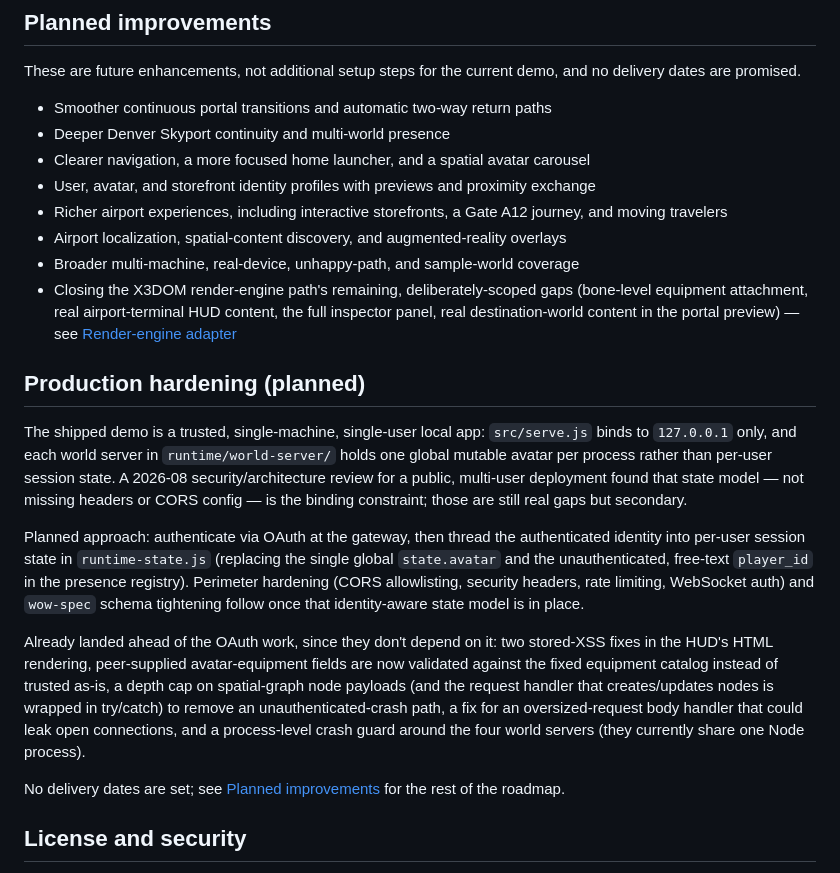
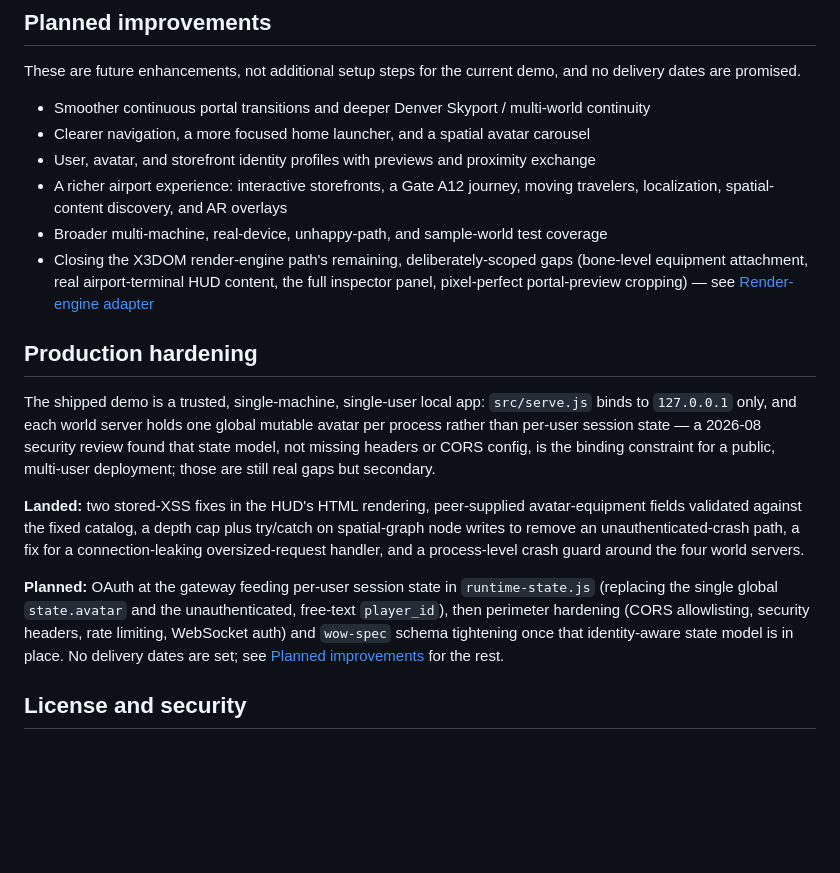
Before and after one commit to npolys/open-spatial-lab, a Markdown page: README.md, the part around the change. GitHub-like rendering; blank space fills up the shorter version.

Commit message:
Release Readme
Cleaned up and good to go

```diff
--- a/README.md
+++ b/README.md
@@ -256,24 +256,20 @@ For the current status, run `npm run render-adapter-check` (results: `tools/x3do
 
 These are future enhancements, not additional setup steps for the current demo, and no delivery dates are promised.
 
-- Smoother continuous portal transitions and automatic two-way return paths
-- Deeper Denver Skyport continuity and multi-world presence
+- Smoother continuous portal transitions and deeper Denver Skyport / multi-world continuity
 - Clearer navigation, a more focused home launcher, and a spatial avatar carousel
 - User, avatar, and storefront identity profiles with previews and proximity exchange
-- Richer airport experiences, including interactive storefronts, a Gate A12 journey, and moving travelers
-- Airport localization, spatial-content discovery, and augmented-reality overlays
-- Broader multi-machine, real-device, unhappy-path, and sample-world coverage
-- Closing the X3DOM render-engine path's remaining, deliberately-scoped gaps (bone-level equipment attachment, real airport-terminal HUD content, the full inspector panel, real destination-world content in the portal preview) — see [Render-engine adapter](#render-engine-adapter-three-js--x3dom)
+- A richer airport experience: interactive storefronts, a Gate A12 journey, moving travelers, localization, spatial-content discovery, and AR overlays
+- Broader multi-machine, real-device, unhappy-path, and sample-world test coverage
+- Closing the X3DOM render-engine path's remaining, deliberately-scoped gaps (bone-level equipment attachment, real airport-terminal HUD content, the full inspector panel, pixel-perfect portal-preview cropping) — see [Render-engine adapter](#render-engine-adapter-threejs--x3dom)
 
-## Production hardening (planned)
+## Production hardening
 
-The shipped demo is a trusted, single-machine, single-user local app: `src/serve.js` binds to `127.0.0.1` only, and each world server in `runtime/world-server/` holds one global mutable avatar per process rather than per-user session state. A 2026-08 security/architecture review for a public, multi-user deployment found that state model — not missing headers or CORS config — is the binding constraint; those are still real gaps but secondary.
+The shipped demo is a trusted, single-machine, single-user local app: `src/serve.js` binds to `127.0.0.1` only, and each world server holds one global mutable avatar per process rather than per-user session state — a 2026-08 security review found that state model, not missing headers or CORS config, is the binding constraint for a public, multi-user deployment; those are still real gaps but secondary.
 
-Planned approach: authenticate via OAuth at the gateway, then thread the authenticated identity into per-user session state in `runtime-state.js` (replacing the single global `state.avatar` and the unauthenticated, free-text `player_id` in the presence registry). Perimeter hardening (CORS allowlisting, security headers, rate limiting, WebSocket auth) and `wow-spec` schema tightening follow once that identity-aware state model is in place.
+**Landed:** two stored-XSS fixes in the HUD's HTML rendering, peer-supplied avatar-equipment fields validated against the fixed catalog, a depth cap plus try/catch on spatial-graph node writes to remove an unauthenticated-crash path, a fix for a connection-leaking oversized-request handler, and a process-level crash guard around the four world servers.
 
-Already landed ahead of the OAuth work, since they don't depend on it: two stored-XSS fixes in the HUD's HTML rendering, peer-supplied avatar-equipment fields are now validated against the fixed equipment catalog instead of trusted as-is, a depth cap on spatial-graph node payloads (and the request handler that creates/updates nodes is wrapped in try/catch) to remove an unauthenticated-crash path, a fix for an oversized-request body handler that could leak open connections, and a process-level crash guard around the four world servers (they currently share one Node process).
-
-No delivery dates are set; see [Planned improvements](#planned-improvements) for the rest of the roadmap.
+**Planned:** OAuth at the gateway feeding per-user session state in `runtime-state.js` (replacing the single global `state.avatar` and the unauthenticated, free-text `player_id`), then perimeter hardening (CORS allowlisting, security headers, rate limiting, WebSocket auth) and `wow-spec` schema tightening once that identity-aware state model is in place. No delivery dates are set; see [Planned improvements](#planned-improvements) for the rest.
 
 ## License and security
 
```
